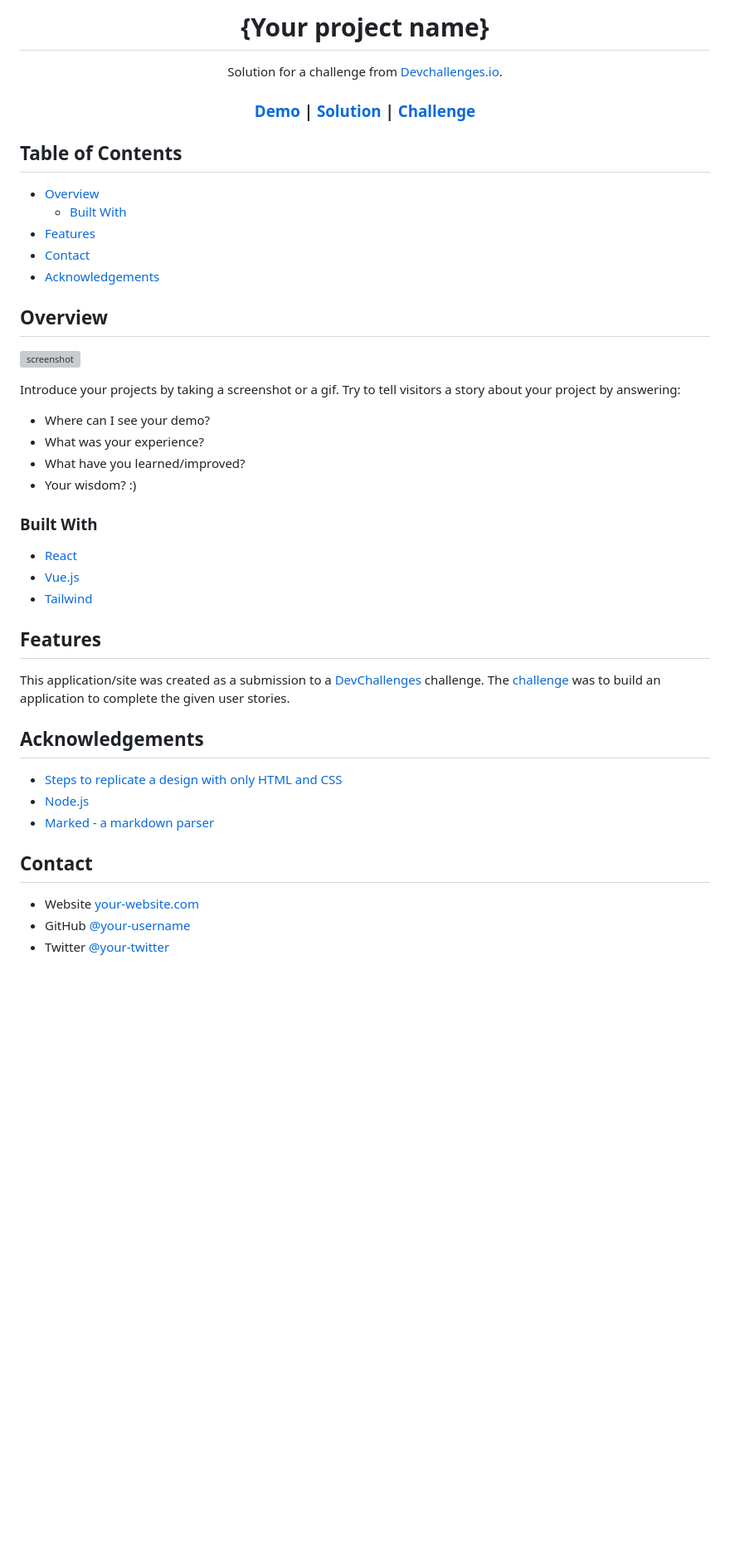
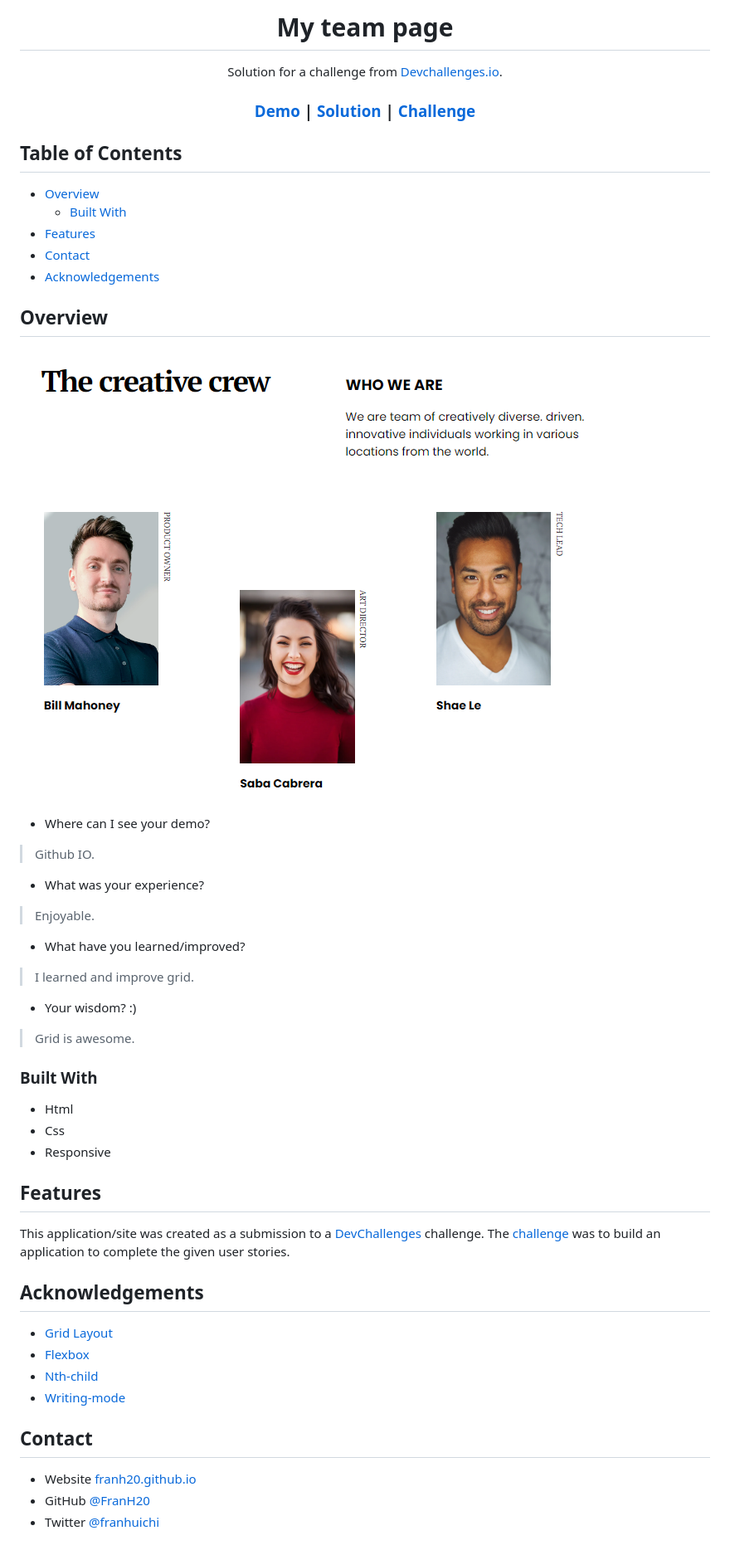
Before and after one commit to FranH20/my-team-page-dev-challenges, a Markdown page: README.md, the part around the change printed below. Shown: that part at 83% size. Rendered like a GitHub page; pictures changed too: myTeamProjectLandscape.png (added); blank space fills up the shorter version; grey boxes are pictures that could not be loaded.

Commit message:
Agregando README

```diff
--- a/README.md
+++ b/README.md
@@ -1,6 +1,6 @@
 <!-- Please update value in the {}  -->
 
-<h1 align="center">{Your project name}</h1>
+<h1 align="center">My team page</h1>
 
 <div align="center">
    Solution for a challenge from  <a href="http://devchallenges.io" target="_blank">Devchallenges.io</a>.
@@ -36,22 +36,24 @@
 
 ## Overview
 
-![screenshot](https://user-images.githubusercontent.com/16707738/92399059-5716eb00-f132-11ea-8b14-bcacdc8ec97b.png)
-
-Introduce your projects by taking a screenshot or a gif. Try to tell visitors a story about your project by answering:
+![screenshot](myTeamProjectLandscape.png)
 
 - Where can I see your demo?
+> Github IO.
 - What was your experience?
+> Enjoyable.
 - What have you learned/improved?
+> I learned and improve grid.
 - Your wisdom? :)
+> Grid is awesome.
 
 ### Built With
 
 <!-- This section should list any major frameworks that you built your project using. Here are a few examples.-->
 
-- [React](https://reactjs.org/)
-- [Vue.js](https://vuejs.org/)
-- [Tailwind](https://tailwindcss.com/)
+- Html
+- Css
+- Responsive
 
 ## Features
 
@@ -64,12 +66,13 @@ This application/site was created as a submission to a [DevChallenges](https://d
 
 <!-- This section should list any articles or add-ons/plugins that helps you to complete the project. This is optional but it will help you in the future. For exmpale -->
 
-- [Steps to replicate a design with only HTML and CSS](https://devchallenges-blogs.web.app/how-to-replicate-design/)
-- [Node.js](https://nodejs.org/)
-- [Marked - a markdown parser](https://github.com/chjj/marked)
+- [Grid Layout](https://css-tricks.com/snippets/css/complete-guide-grid/)
+- [Flexbox](https://css-tricks.com/snippets/css/a-guide-to-flexbox/)
+- [Nth-child](https://developer.mozilla.org/es/docs/Web/CSS/:nth-child)
+- [Writing-mode](https://developer.mozilla.org/es/docs/Web/CSS/writing-mode)
 
 ## Contact
 
-- Website [your-website.com](https://{your-web-site-link})
-- GitHub [@your-username](https://{github.com/your-usermame})
-- Twitter [@your-twitter](https://{twitter.com/your-username})
+- Website [franh20.github.io](https://franh20.github.io/)
+- GitHub [@FranH20](https://github.com/FranH20)
+- Twitter [@franhuichi](https://twitter.com/franhuichi)
```
Also changed, not shown: other parts of README.md (+2 -2 lines).
